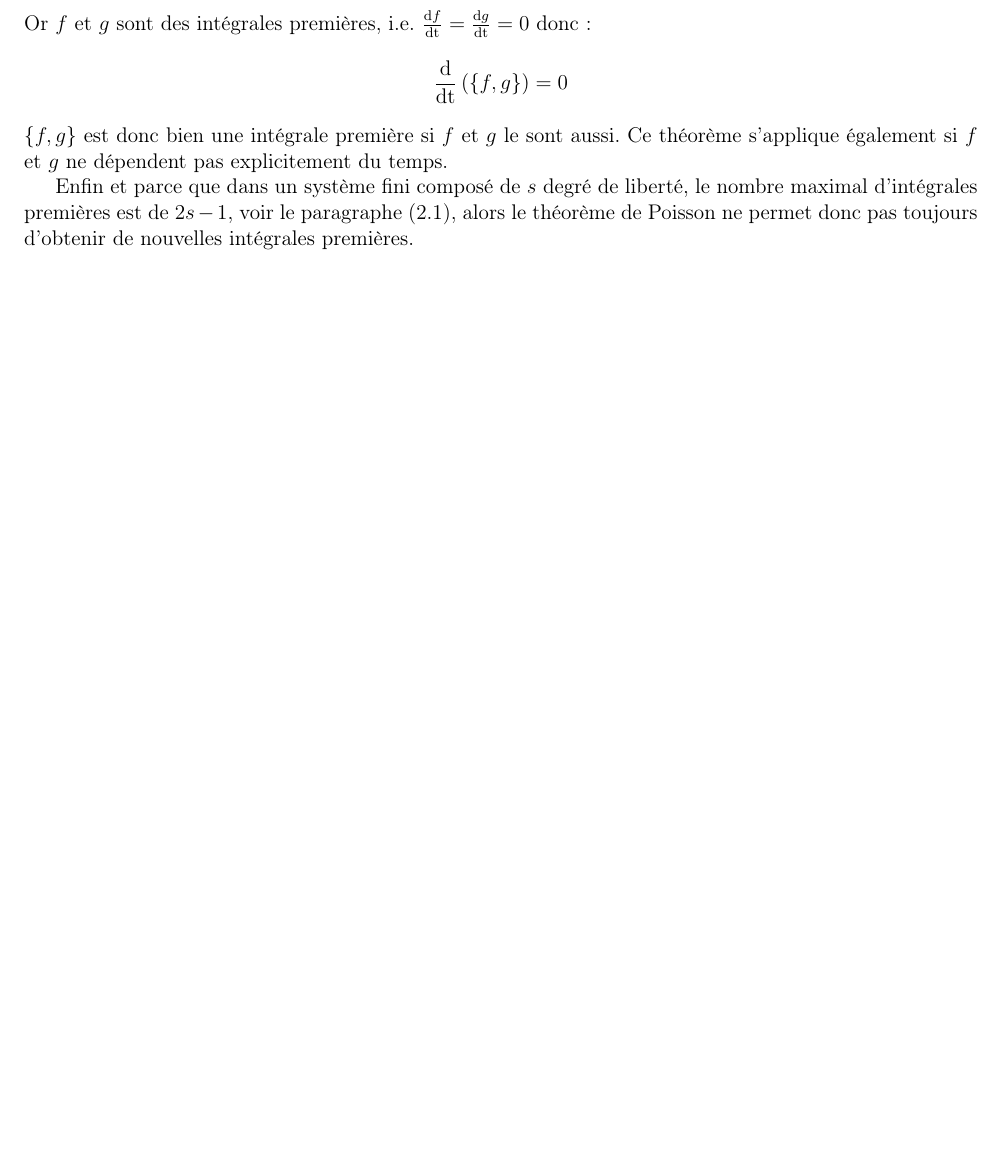
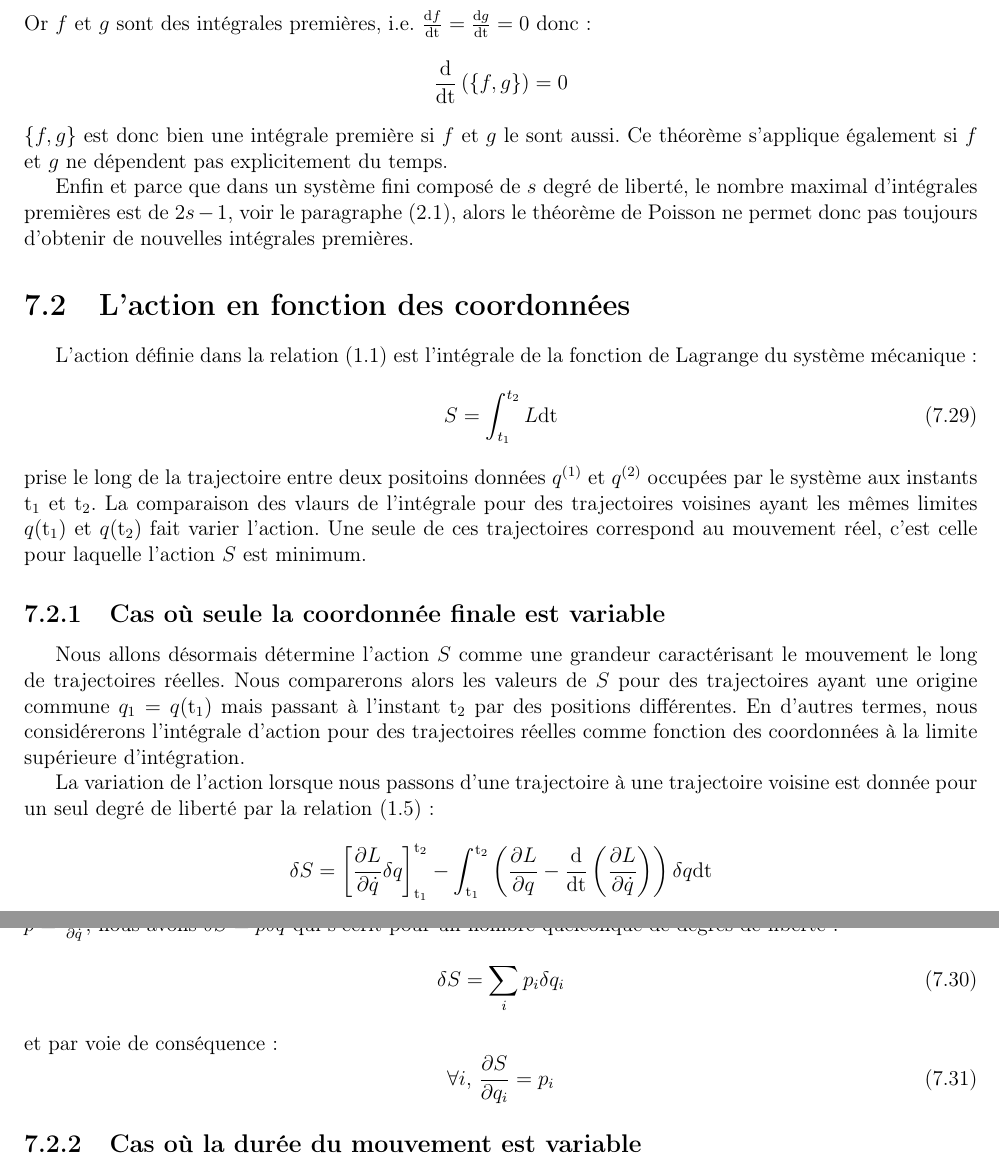
Before and after one commit to SMajerowicz/Physics, a LaTeX document (Mécanique/démonstration.tex, which reads Mécanique/chapters/chapter-07.tex): part of page 106 of 195 before the commit and two parts of pages 106 and 107 of 196 after it, the two joined at a grey line, cut so that both start at the same text, the shorter picture padded with empty space. Compiled offline with pdfLaTeX.

Commit message:
Paragraph 43 begin

```diff
--- a/Mécanique/chapters/chapter-07.tex
+++ b/Mécanique/chapters/chapter-07.tex
@@ -273,3 +273,30 @@ Or $f$ et $g$ sont des int\'{e}grales premi\`{e}res, i.e. $\frac{\mathrm{d}f}{\m
 $\{f,g\}$ est donc bien une int\'{e}grale premi\`{e}re si $f$ et $g$ le sont aussi. Ce th\'{e}or\`{e}me s'applique \'{e}galement si $f$ et $g$ ne d\'{e}pendent pas explicitement du temps.
 
 Enfin et parce que dans un syst\`{e}me fini compos\'{e} de $s$ degr\'{e} de libert\'{e}, le nombre maximal d'int\'{e}grales premi\`{e}res est de $2s - 1$, voir le paragraphe (\ref{PAR:6}), alors le th\'{e}or\`{e}me de Poisson ne permet donc pas toujours d'obtenir de nouvelles int\'{e}grales premi\`{e}res.
+
+\section{L'action en fonction des coordonn\'{e}es}
+
+L'action d\'{e}finie dans la relation (\ref{EQ:2_1}) est l'int\'{e}grale de la fonction de Lagrange du syst\`{e}me m\'{e}canique :
+\be
+	S = \int_{t_{1}}^{t_{2}}L\mathrm{dt} \label{EQ:43_1}
+\ee
+prise le long de la trajectoire entre deux positoins donn\'{e}es $q^{(1)}$ et $q^{(2)}$ occup\'{e}es par le syst\`{e}me aux instants $\mathrm{t}_{1}$ et $\mathrm{t}_{2}$. La comparaison des vlaurs de l'int\'{e}grale pour des trajectoires voisines ayant les m\^{e}mes limites $q(\mathrm{t}_{1})$ et $q(\mathrm{t}_{2})$ fait varier l'action. Une seule de ces trajectoires correspond au mouvement r\'{e}el, c'est celle pour laquelle l'action $S$ est minimum.
+
+\subsection{Cas o\`{u} seule la coordonn\'{e}e finale est variable}
+
+Nous allons d\'{e}sormais d\'{e}termine l'action $S$ comme une grandeur caract\'{e}risant le mouvement le long de trajectoires r\'{e}elles. Nous comparerons alors les valeurs de $S$ pour des trajectoires ayant une origine commune $q_{1} = q(\mathrm{t}_{1})$ mais passant \`{a} l'instant $\mathrm{t}_{2}$ par des positions diff\'{e}rentes. En d'autres termes, nous consid\'{e}rerons l'int\'{e}grale d'action pour des trajectoires r\'{e}elles comme fonction des coordonn\'{e}es \`{a} la limite sup\'{e}rieure d'int\'{e}gration.
+
+La variation de l'action lorsque nous passons d'une trajectoire \`{a} une trajectoire voisine est donn\'{e}e pour un seul degr\'{e} de libert\'{e} par la relation (\ref{EQ:2_5}) :
+\benn
+	\delta S = \left[\frac{\partial L}{\partial\dot{q}}\delta q\right]_{\mathrm{t}_{1}}^{\mathrm{t}_{2}} - \int_{\mathrm{t}_{1}}^{\mathrm{t}_{2}}{\left(\frac{\partial L}{\partial q} - \frac{\mathrm{d}}{\mathrm{dt}}\left(\frac{\partial L}{\partial\dot{q}}\right)\right)\delta q\mathrm{dt}}
+\eenn
+Puisque les trajectoires r\'{e}elles satisfont aux \'{e}quations de Lagrange alors l'int\'{e}grale de la relation pr\'{e}c\'{e}dente s'annule. Posons d\'{e}sormais $\delta q(\mathrm{t}_{1}) = 0$ et $\delta q(\mathrm{t}_{2}) = \delta q$ et puisque l'\'{e}quation d\'{e}finissant l'impulsion donne $p = \frac{\partial L}{\partial\dot{q}}$, nous avons $\delta S = p\delta q$ qui s'\'{e}crit pour un nombre quelconque de degr\'{e}s de libert\'{e} :
+\be
+	\delta S = \sum_{i}p_{i}\delta q_{i} \label{EQ:43_2}
+\ee
+et par voie de cons\'{e}quence :
+\be
+	\forall i\text{, }\frac{\partial S}{\partial q_{i}} = p_{i} \label{EQ:43_3}
+\ee
+
+\subsection{Cas o\`{u} la dur\'{e}e du mouvement est variable}
```
